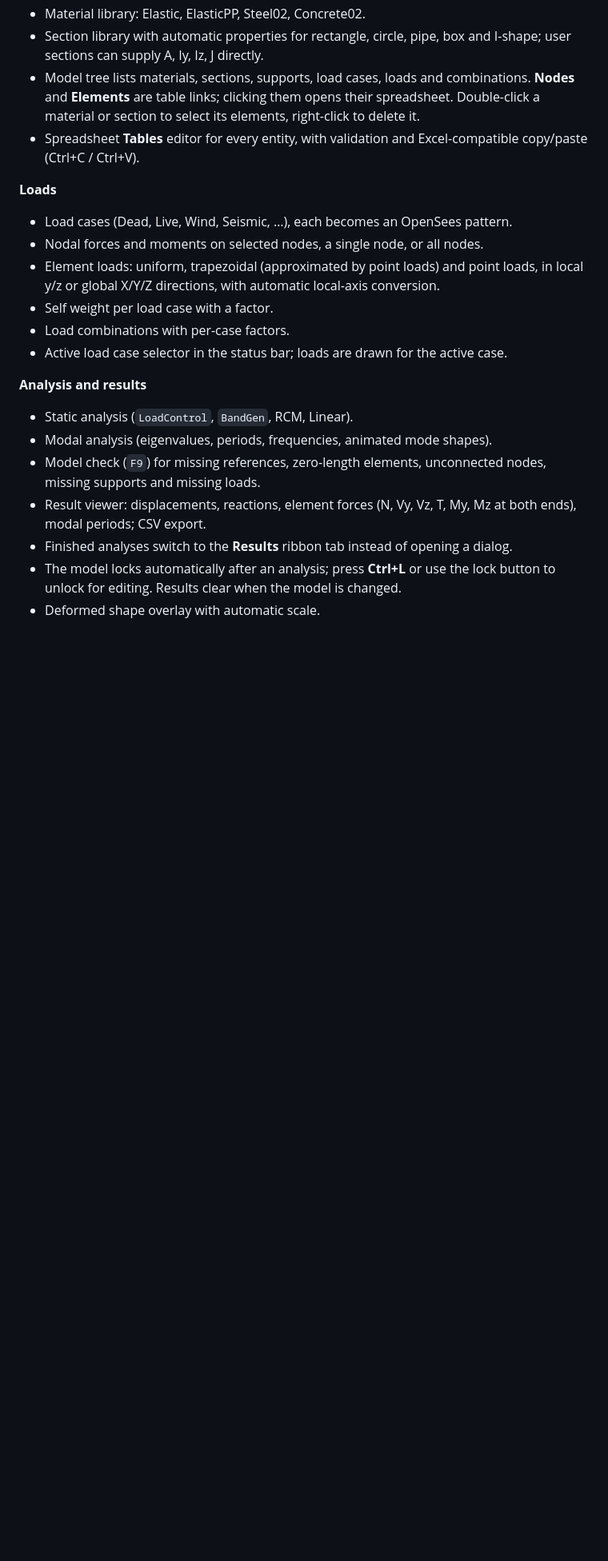
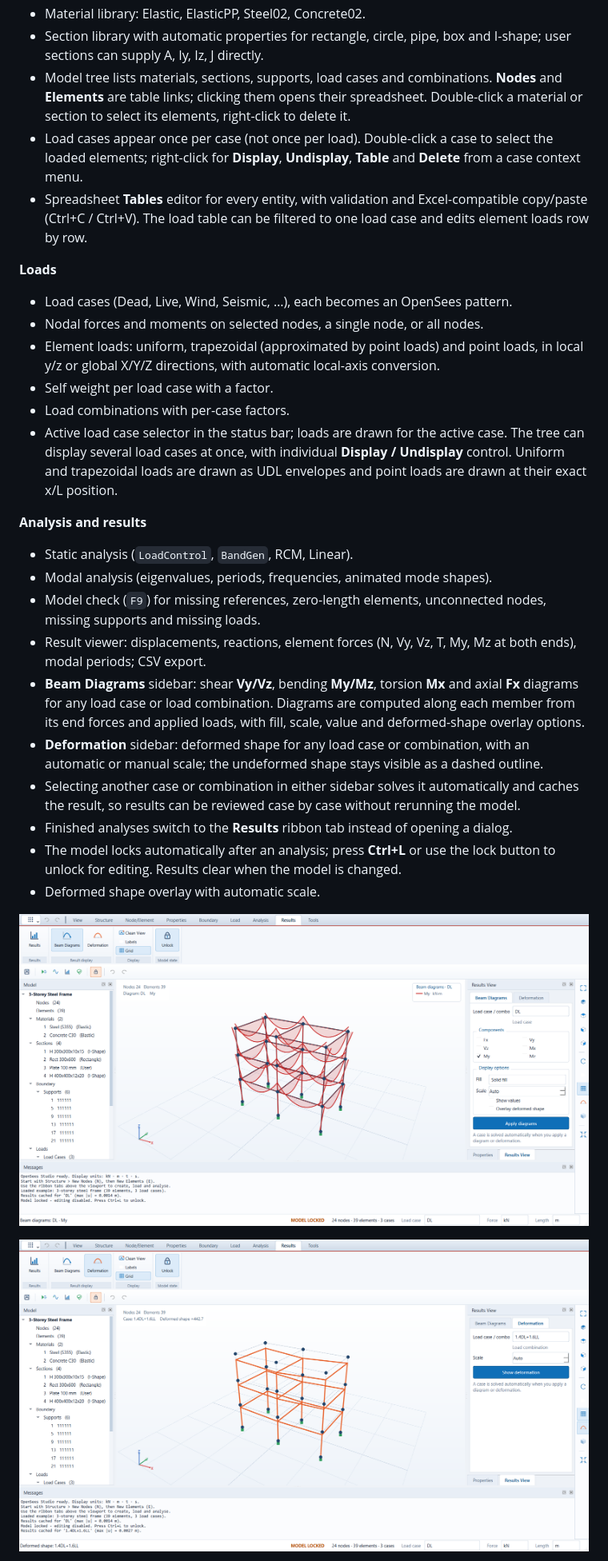
Before and after one commit to sumonrh/OpenSeesStudio, a Markdown page: README.md, the part around one of its changes. Shown at 80% size. GitHub-like rendering; pictures changed too: docs/beam_diagrams.png (added), docs/deformation.png (added); blank space fills up the shorter version.

```diff
--- a/README.md
+++ b/README.md
@@ -58,11 +58,15 @@ Self weight is computed as `ρ · A · g` with `g = 9806.65 mm/s²`.
 - Material library: Elastic, ElasticPP, Steel02, Concrete02.
 - Section library with automatic properties for rectangle, circle, pipe, box and I-shape;
   user sections can supply A, Iy, Iz, J directly.
-- Model tree lists materials, sections, supports, load cases, loads and combinations.
+- Model tree lists materials, sections, supports, load cases and combinations.
   **Nodes** and **Elements** are table links; clicking them opens their spreadsheet.
   Double-click a material or section to select its elements, right-click to delete it.
+- Load cases appear once per case (not once per load). Double-click a case to select
+  the loaded elements; right-click for **Display**, **Undisplay**, **Table** and
+  **Delete** from a case context menu.
 - Spreadsheet **Tables** editor for every entity, with validation and Excel-compatible
-  copy/paste (Ctrl+C / Ctrl+V).
+  copy/paste (Ctrl+C / Ctrl+V). The load table can be filtered to one load case and
+  edits element loads row by row.
 
 **Loads**
 - Load cases (Dead, Live, Wind, Seismic, …), each becomes an OpenSees pattern.
@@ -72,6 +76,9 @@ Self weight is computed as `ρ · A · g` with `g = 9806.65 mm/s²`.
 - Self weight per load case with a factor.
 - Load combinations with per-case factors.
 - Active load case selector in the status bar; loads are drawn for the active case.
+  The tree can display several load cases at once, with individual **Display /
+  Undisplay** control. Uniform and trapezoidal loads are drawn as UDL envelopes and
+  point loads are drawn at their exact x/L position.
 
 **Analysis and results**
 - Static analysis (`LoadControl`, `BandGen`, RCM, Linear).
@@ -80,10 +87,22 @@ Self weight is computed as `ρ · A · g` with `g = 9806.65 mm/s²`.
   missing supports and missing loads.
 - Result viewer: displacements, reactions, element forces (N, Vy, Vz, T, My, Mz at both ends),
   modal periods; CSV export.
+- **Beam Diagrams** sidebar: shear **Vy/Vz**, bending **My/Mz**, torsion **Mx** and
+  axial **Fx** diagrams for any load case or load combination. Diagrams are computed
+  along each member from its end forces and applied loads, with fill, scale, value and
+  deformed-shape overlay options.
+- **Deformation** sidebar: deformed shape for any load case or combination, with an
+  automatic or manual scale; the undeformed shape stays visible as a dashed outline.
+- Selecting another case or combination in either sidebar solves it automatically and
+  caches the result, so results can be reviewed case by case without rerunning the model.
 - Finished analyses switch to the **Results** ribbon tab instead of opening a dialog.
 - The model locks automatically after an analysis; press **Ctrl+L** or use the lock
   button to unlock for editing. Results clear when the model is changed.
 - Deformed shape overlay with automatic scale.
+
+![beam force diagrams](docs/beam_diagrams.png)
+
+![deformation for a load combination](docs/deformation.png)
 
 ![results and model lock](docs/results_lock.png)
 
```
Also changed, not shown: other parts of README.md (+4 -2 lines), docs/main.png, docs/results_lock.png, 10 other files.
